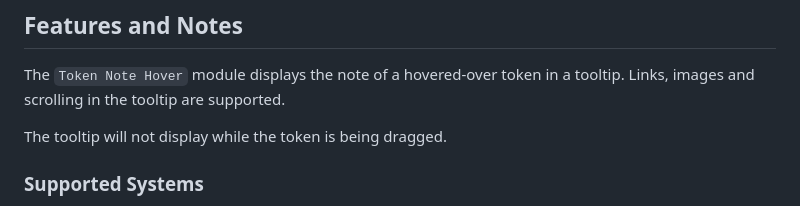
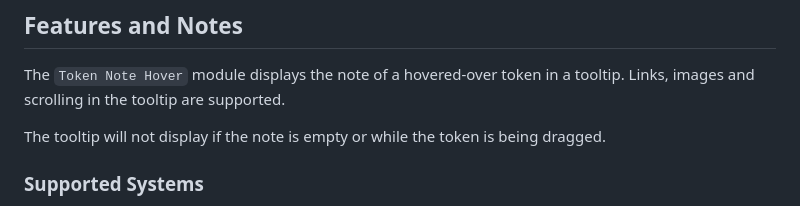
Before and after one commit to jendave/token-note-hover, a Markdown page: README.md, the part around the change. Rendered like a GitHub page.

```diff
--- a/README.md
+++ b/README.md
@@ -9,7 +9,7 @@
 
 The `Token Note Hover` module displays the note of a hovered-over token in a tooltip. Links, images and scrolling in the tooltip are supported.
 
-The tooltip will not display while the token is being dragged.
+The tooltip will not display if the note is empty or while the token is being dragged.
 
 ### Supported Systems
 
```
